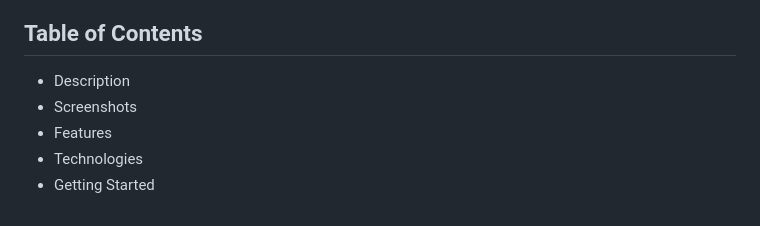
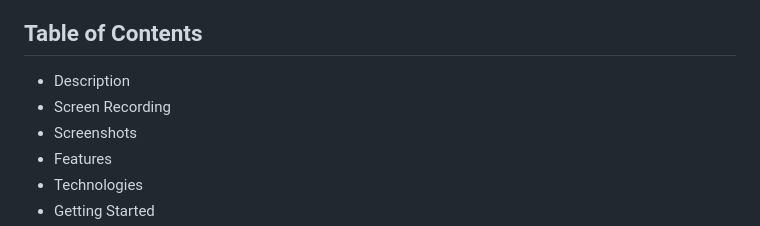
Before and after one commit to Rhythm-Divine/Seat-Picker-UI, a Markdown page: README.md, the part around one of its changes. Drawn GitHub-style.

```diff
--- a/README.md
+++ b/README.md
@@ -2,6 +2,7 @@
 
 ## Table of Contents
 - Description
+- Screen Recording
 - Screenshots
 - Features
 - Technologies
```
Also changed, not shown: other parts of README.md (+4 -0 lines).
